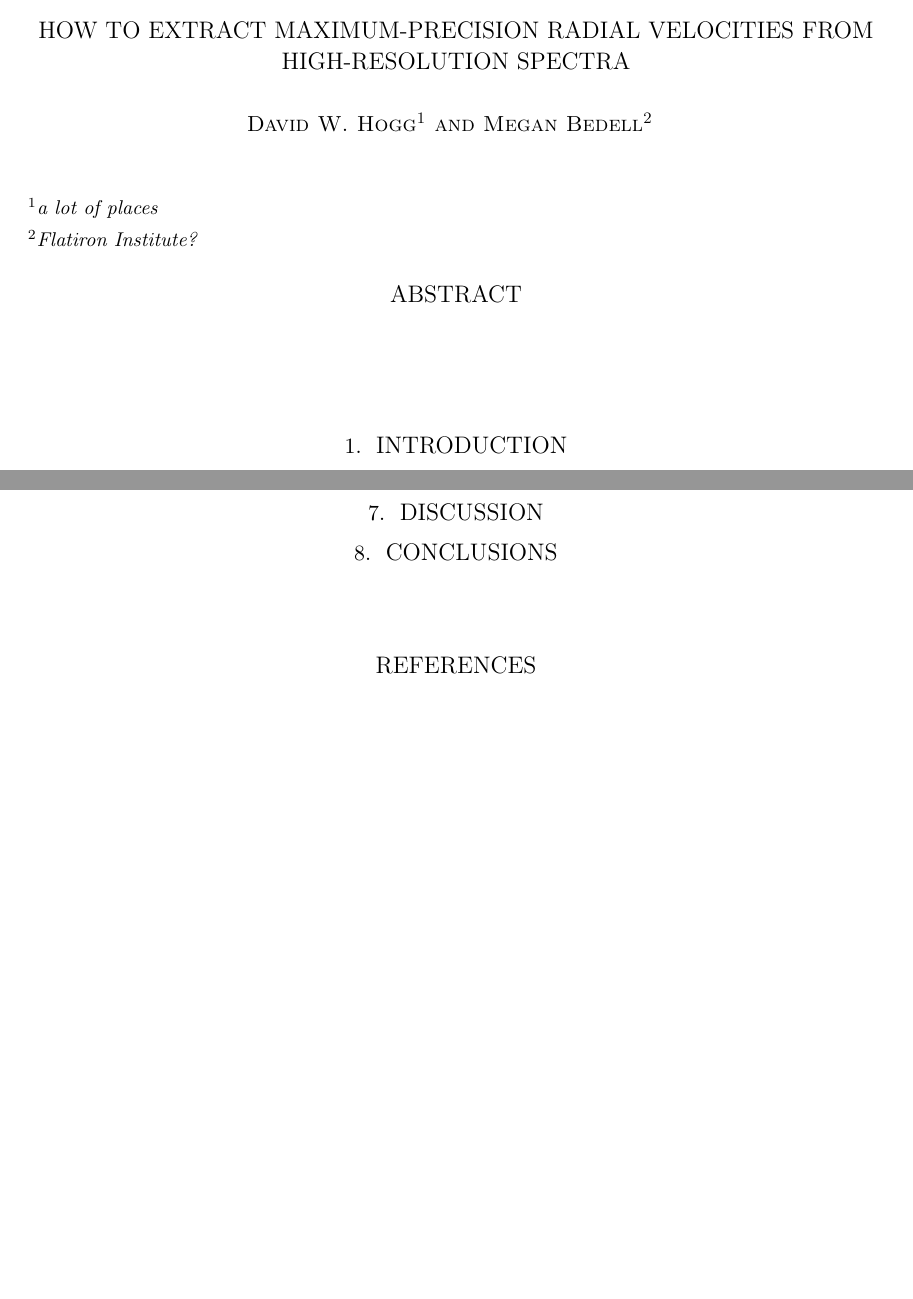
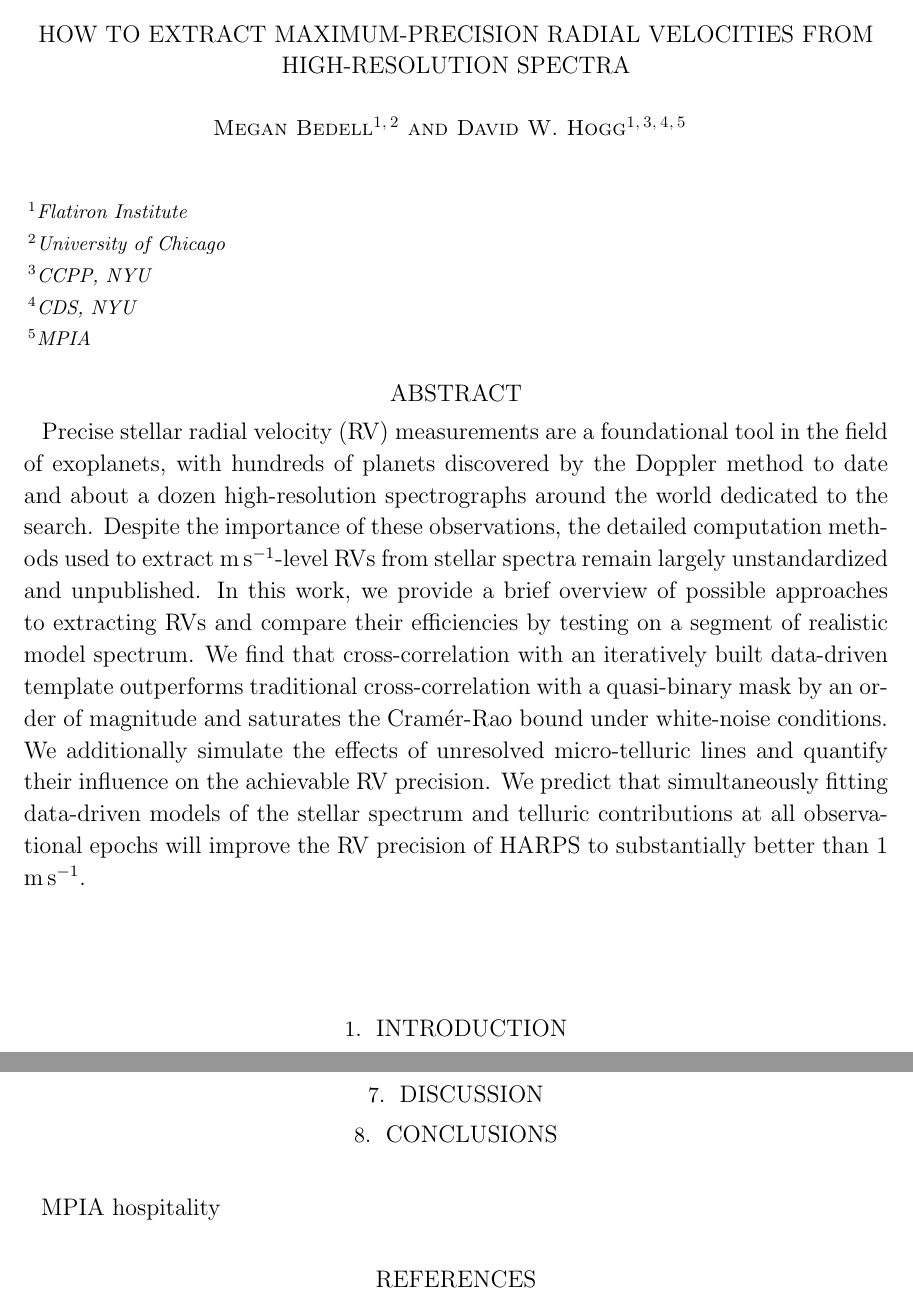
Before and after one commit to davidwhogg/EPRV, a LaTeX paper (paper/paper.tex): two parts of pages 1 and 3 of 3, joined at a grey line, cut so that both start at the same text, the shorter picture padded with empty space. Compiled offline with LaTeX, dvips and Ghostscript; a missing bibliography style is replaced by a similar one.

Commit message:
expanded to a whole order

```diff
--- a/paper/paper.tex
+++ b/paper/paper.tex
@@ -4,8 +4,8 @@
 \usepackage[sort&compress]{natbib}
 \usepackage[hang,flushmargin]{footmisc}
 
-\newcommand{\kms}{km s$^{-1}$}
-\newcommand{\ms}{m s$^{-1}$}
+\newcommand{\kms}{km\,s$^{-1}$}
+\newcommand{\ms}{m\,s$^{-1}$}
 \newcommand\todo[1]{\textcolor{red}{#1}}  % gotta have \usepackage{xcolor} in main doc or this won't work
 
 
@@ -16,14 +16,18 @@
 
 \title{How to Extract Maximum-Precision Radial Velocities from High-Resolution Spectra}
 
+\author{Megan Bedell}
+\affiliation{Flatiron Institute}
+\affiliation{University of Chicago}
+
 \author{David W. Hogg}
-\affiliation{a lot of places}
-
-\author{Megan Bedell}
-\affiliation{Flatiron Institute?}
+\affiliation{Flatiron Institute}
+\affiliation{CCPP, NYU}
+\affiliation{CDS, NYU}
+\affiliation{MPIA}
 
 \begin{abstract}
-
+Precise stellar radial velocity (RV) measurements are a foundational tool in the field of exoplanets, with hundreds of planets discovered by the Doppler method to date and about a dozen high-resolution spectrographs around the world dedicated to the search. Despite the importance of these observations, the detailed computation methods used to extract \ms-level RVs from stellar spectra remain largely unstandardized and unpublished. In this work, we provide a brief overview of possible approaches to extracting RVs and compare their efficiencies by testing on a segment of realistic model spectrum. We find that cross-correlation with an iteratively built data-driven template outperforms traditional cross-correlation with a quasi-binary mask by an order of magnitude and saturates the Cram\'{e}r-Rao bound under white-noise conditions. We additionally simulate the effects of unresolved micro-telluric lines and quantify their influence on the achievable RV precision. We predict that simultaneously fitting data-driven models of the stellar spectrum and telluric contributions at all observational epochs will improve the RV precision of HARPS to substantially better than 1 \ms.
 \end{abstract}
 
 \section{Introduction}
@@ -89,6 +93,7 @@ how do our results compare to the reality of the situation? (will this tell us a
 \section{Conclusions}
 
 \acknowledgements
+MPIA hospitality
 
 \bibliographystyle{apj}
 \bibliography{}%general,myref,inprep}
```
Also changed, not shown: code/realdata.py (+6 -5 lines), paper/paper.tex (2 more changed lines).
